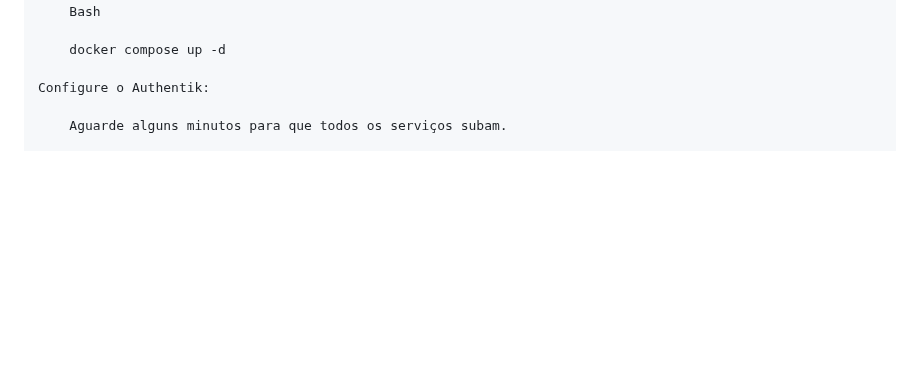
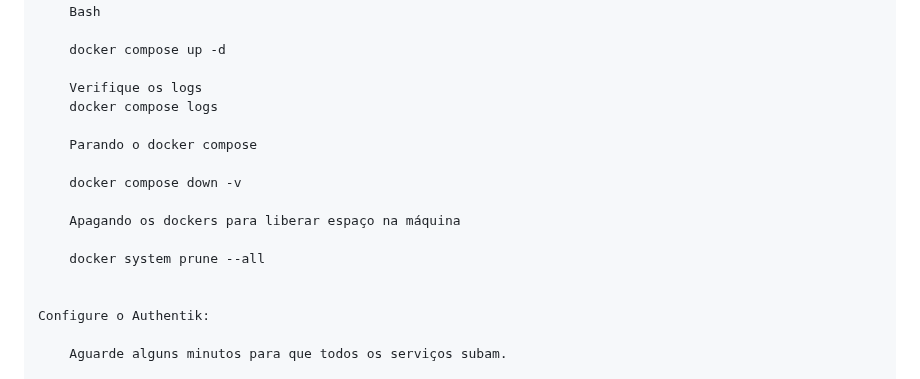
Before and after one commit to iacpucpr/iac-zero-trust-labs, a Markdown page: lab_authentik/README.md, the part around one of its changes. GitHub-like rendering; blank space fills up the shorter version.

Commit message:
Update README.md
ajustando README.md mais uma vez

```diff
--- a/lab_authentik/README.md
+++ b/lab_authentik/README.md
@@ -109,6 +109,18 @@ Como Colocar Tudo Para Rodar
 
         docker compose up -d
 
+        Verifique os logs
+        docker compose logs
+
+        Parando o docker compose
+
+        docker compose down -v
+
+        Apagando os dockers para liberar espaço na máquina
+
+        docker system prune --all
+
+
     Configure o Authentik:
 
         Aguarde alguns minutos para que todos os serviços subam.
```
Also changed, not shown: other parts of lab_authentik/README.md (+20 -20 lines).
